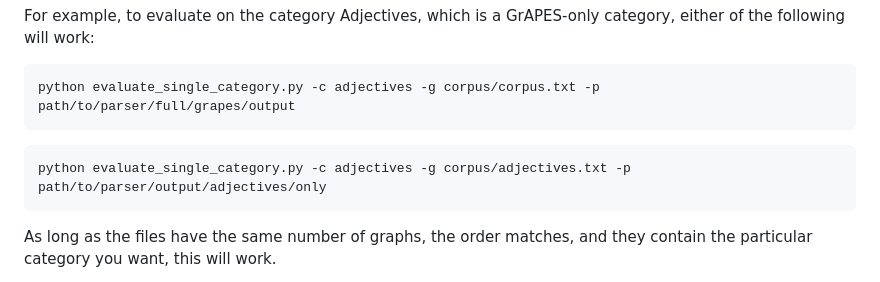
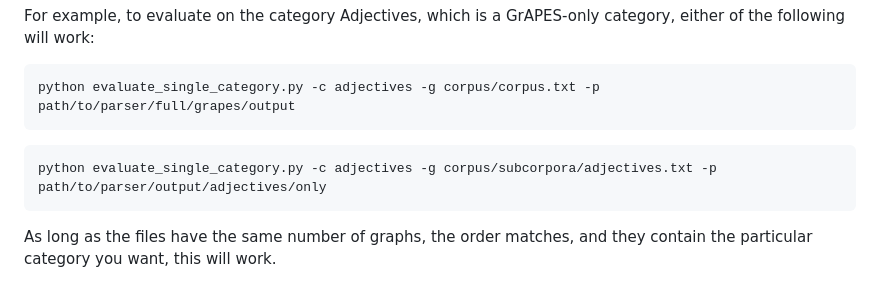
Before and after one commit to jgroschwitz/GrAPES, a Markdown page: README.md, the part around the change. GitHub-like rendering.

````diff
--- a/README.md
+++ b/README.md
@@ -109,7 +109,7 @@ python evaluate_single_category.py -c adjectives -g corpus/corpus.txt -p path/to
 ```
 
 ```commandline
-python evaluate_single_category.py -c adjectives -g corpus/adjectives.txt -p path/to/parser/output/adjectives/only
+python evaluate_single_category.py -c adjectives -g corpus/subcorpora/adjectives.txt -p path/to/parser/output/adjectives/only
 ```
 
 As long as the files have the same number of graphs, the order matches, and they contain the particular category you want, this will work.
````
